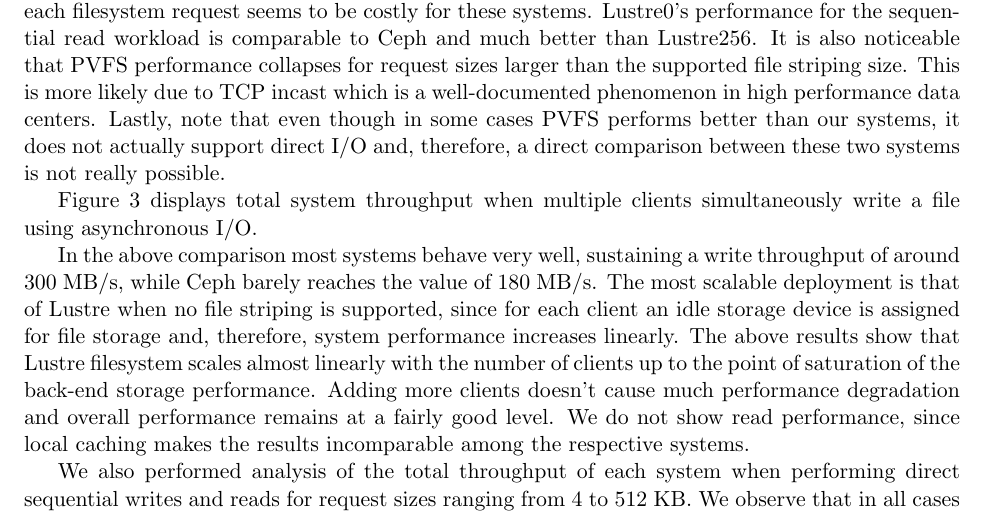
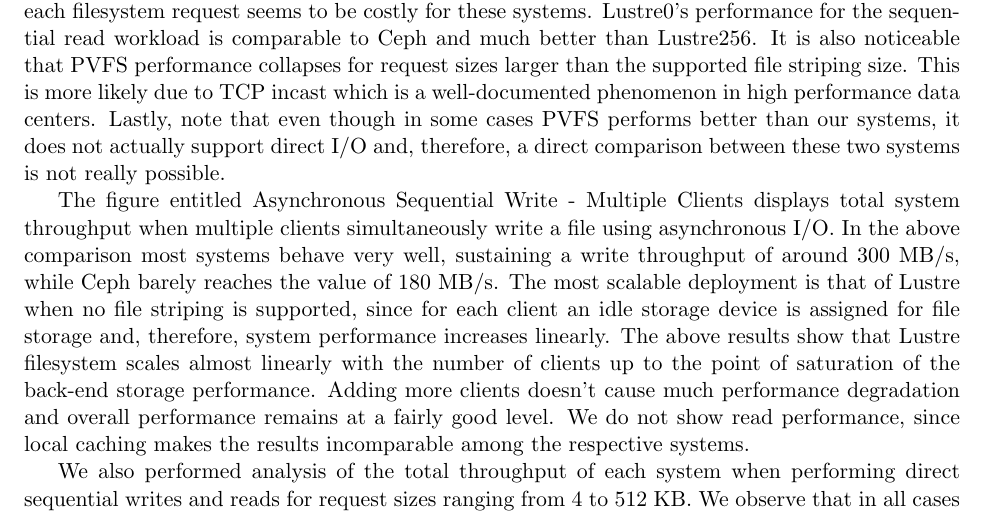
Before and after one commit to asayler/DistFS, a LaTeX paper (reports/report.tex): part of page 31 of 45, cut so that both start at the same text. Compiled offline with pdfLaTeX.

Commit message:
Update reports/report.tex

```diff
--- a/reports/report.tex
+++ b/reports/report.tex
@@ -1825,23 +1825,20 @@
 systems, it does not actually support direct I/O and, therefore, a
 direct comparison between these two systems is not really possible.
 
-Figure 3 displays total system throughput when multiple clients
-simultaneously write a file using asynchronous I/O.
-
-% see Figure 3
-
-In the above comparison most systems behave very well, sustaining
-a write throughput of around 300 MB/s, while Ceph barely reaches
-the value of 180 MB/s. The most scalable deployment is that of
-Lustre when no file striping is supported, since for each client
-an idle storage device is assigned for file storage and, therefore,
-system performance increases linearly. The above results show that
-Lustre filesystem scales almost linearly with the number of clients
-up to the point of saturation of the back-end storage performance.
-Adding more clients doesn't cause much performance degradation and
-overall performance remains at a fairly good level. We do not show
-read performance, since local caching makes the results incomparable
-among the respective systems.
+The figure entitled Asynchronous Sequential Write - Multiple Clients
+displays total system throughput when multiple clients
+simultaneously write a file using asynchronous I/O. In the above
+comparison most systems behave very well, sustaining a write throughput
+of around 300 MB/s, while Ceph barely reaches the value of 180 MB/s.
+The most scalable deployment is that of Lustre when no file striping
+is supported, since for each client an idle storage device is assigned
+for file storage and, therefore, system performance increases linearly.
+The above results show that Lustre filesystem scales almost linearly
+with the number of clients up to the point of saturation of the back-end
+storage performance. Adding more clients doesn't cause much performance
+degradation and overall performance remains at a fairly good level. We
+do not show read performance, since local caching makes the results
+incomparable among the respective systems.
 
 We also performed analysis of the total throughput of each system
 when performing direct sequential writes and reads for request sizes
```
